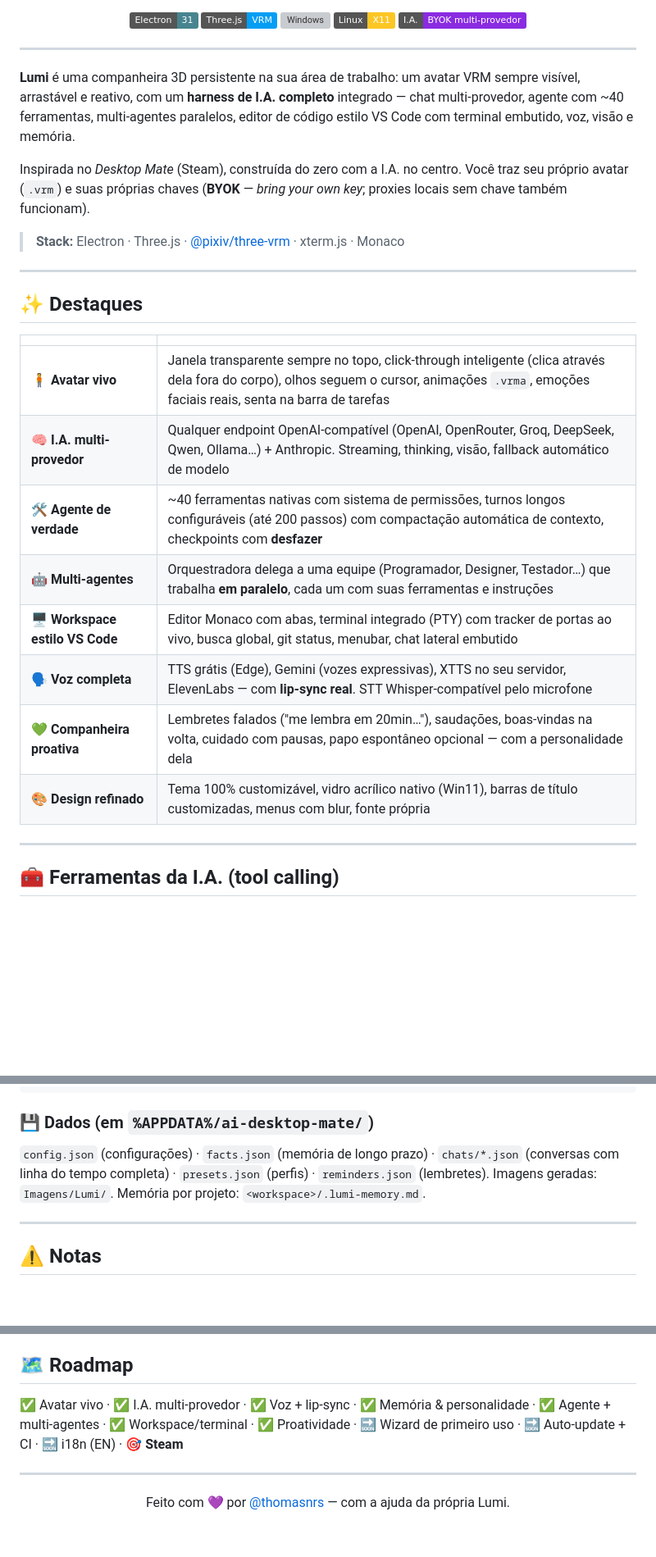
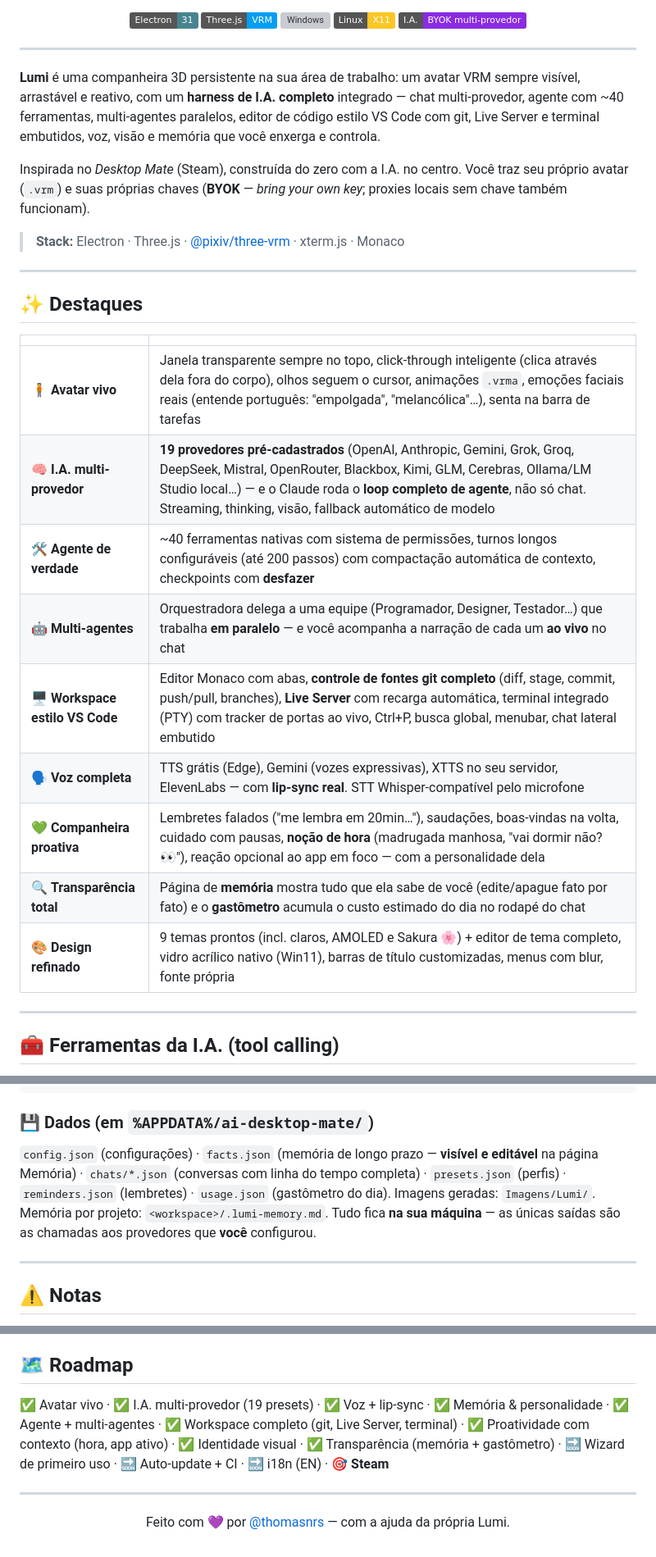
Before and after one commit to thomasnrs/Lumi_Agent, a Markdown page: README.md, 3 parts joined by grey strips. Shown at 82% size. Drawn GitHub-style; badges without logos; blank space fills up the shorter version; grey boxes are pictures that could not be loaded.

Commit message:
README: retrato completo da Lumi 1.0
- destaques atualizados: 19 provedores (Claude com loop completo de
  agente), git + Live Server no workspace, transparencia (memoria
  editavel + gastometro), 9 temas, emocoes em portugues, narracao dos
  multi-agentes ao vivo, proatividade com nocao de hora e app ativo
- nova secao O workspace: controle de fontes com commit escrito pela
  Lumi, Live Server com apontar elemento, selecao→Lumi, editor pro
- dados: usage.json, nota de privacidade (tudo local, BYOK)
- roadmap com as conquistas de hoje marcadas

Co-Authored-By: Claude Fable 5 <noreply@anthropic.com>

````diff
--- a/README.md
+++ b/README.md
@@ -19,7 +19,7 @@ Um avatar 3D que vive no seu desktop — conversa, vê, fala, ouve, lembra…
 
 ---
 
-**Lumi** é uma companheira 3D persistente na sua área de trabalho: um avatar VRM sempre visível, arrastável e reativo, com um **harness de I.A. completo** integrado — chat multi-provedor, agente com ~40 ferramentas, multi-agentes paralelos, editor de código estilo VS Code com terminal embutido, voz, visão e memória.
+**Lumi** é uma companheira 3D persistente na sua área de trabalho: um avatar VRM sempre visível, arrastável e reativo, com um **harness de I.A. completo** integrado — chat multi-provedor, agente com ~40 ferramentas, multi-agentes paralelos, editor de código estilo VS Code com git, Live Server e terminal embutidos, voz, visão e memória que você enxerga e controla.
 
 Inspirada no *Desktop Mate* (Steam), construída do zero com a I.A. no centro. Você traz seu próprio avatar (`.vrm`) e suas próprias chaves (**BYOK** — *bring your own key*; proxies locais sem chave também funcionam).
 
@@ -31,14 +31,15 @@ Inspirada no *Desktop Mate* (Steam), construída do zero com a I.A. no centro. V
 
 | | |
 |---|---|
-| 🧍 **Avatar vivo** | Janela transparente sempre no topo, click-through inteligente (clica através dela fora do corpo), olhos seguem o cursor, animações `.vrma`, emoções faciais reais, senta na barra de tarefas |
-| 🧠 **I.A. multi-provedor** | Qualquer endpoint OpenAI-compatível (OpenAI, OpenRouter, Groq, DeepSeek, Qwen, Ollama…) + Anthropic. Streaming, thinking, visão, fallback automático de modelo |
+| 🧍 **Avatar vivo** | Janela transparente sempre no topo, click-through inteligente (clica através dela fora do corpo), olhos seguem o cursor, animações `.vrma`, emoções faciais reais (entende português: "empolgada", "melancólica"…), senta na barra de tarefas |
+| 🧠 **I.A. multi-provedor** | **19 provedores pré-cadastrados** (OpenAI, Anthropic, Gemini, Grok, Groq, DeepSeek, Mistral, OpenRouter, Blackbox, Kimi, GLM, Cerebras, Ollama/LM Studio local…) — e o Claude roda o **loop completo de agente**, não só chat. Streaming, thinking, visão, fallback automático de modelo |
 | 🛠️ **Agente de verdade** | ~40 ferramentas nativas com sistema de permissões, turnos longos configuráveis (até 200 passos) com compactação automática de contexto, checkpoints com **desfazer** |
-| 🤖 **Multi-agentes** | Orquestradora delega a uma equipe (Programador, Designer, Testador…) que trabalha **em paralelo**, cada um com suas ferramentas e instruções |
-| 🖥️ **Workspace estilo VS Code** | Editor Monaco com abas, terminal integrado (PTY) com tracker de portas ao vivo, busca global, git status, menubar, chat lateral embutido |
+| 🤖 **Multi-agentes** | Orquestradora delega a uma equipe (Programador, Designer, Testador…) que trabalha **em paralelo** — e você acompanha a narração de cada um **ao vivo** no chat |
+| 🖥️ **Workspace estilo VS Code** | Editor Monaco com abas, **controle de fontes git completo** (diff, stage, commit, push/pull, branches), **Live Server** com recarga automática, terminal integrado (PTY) com tracker de portas ao vivo, Ctrl+P, busca global, menubar, chat lateral embutido |
 | 🗣️ **Voz completa** | TTS grátis (Edge), Gemini (vozes expressivas), XTTS no seu servidor, ElevenLabs — com **lip-sync real**. STT Whisper-compatível pelo microfone |
-| 💚 **Companheira proativa** | Lembretes falados ("me lembra em 20min…"), saudações, boas-vindas na volta, cuidado com pausas, papo espontâneo opcional — com a personalidade dela |
-| 🎨 **Design refinado** | Tema 100% customizável, vidro acrílico nativo (Win11), barras de título customizadas, menus com blur, fonte própria |
+| 💚 **Companheira proativa** | Lembretes falados ("me lembra em 20min…"), saudações, boas-vindas na volta, cuidado com pausas, **noção de hora** (madrugada manhosa, "vai dormir não? 👀"), reação opcional ao app em foco — com a personalidade dela |
+| 🔍 **Transparência total** | Página de **memória** mostra tudo que ela sabe de você (edite/apague fato por fato) e o **gastômetro** acumula o custo estimado do dia no rodapé do chat |
+| 🎨 **Design refinado** | 9 temas prontos (incl. claros, AMOLED e Sakura 🌸) + editor de tema completo, vidro acrílico nativo (Win11), barras de título customizadas, menus com blur, fonte própria |
 
 ---
 
@@ -172,7 +182,7 @@ src/
 ```
 
 ### 💾 Dados (em `%APPDATA%/ai-desktop-mate/`)
-`config.json` (configurações) · `facts.json` (memória de longo prazo) · `chats/*.json` (conversas com linha do tempo completa) · `presets.json` (perfis) · `reminders.json` (lembretes). Imagens geradas: `Imagens/Lumi/`. Memória por projeto: `<workspace>/.lumi-memory.md`.
+`config.json` (configurações) · `facts.json` (memória de longo prazo — **visível e editável** na página Memória) · `chats/*.json` (conversas com linha do tempo completa) · `presets.json` (perfis) · `reminders.json` (lembretes) · `usage.json` (gastômetro do dia). Imagens geradas: `Imagens/Lumi/`. Memória por projeto: `<workspace>/.lumi-memory.md`. Tudo fica **na sua máquina** — as únicas saídas são as chamadas aos provedores que **você** configurou.
 
 ---
 
@@ -185,7 +195,7 @@ src/
 
 ## 🗺️ Roadmap
 
-✅ Avatar vivo · ✅ I.A. multi-provedor · ✅ Voz + lip-sync · ✅ Memória & personalidade · ✅ Agente + multi-agentes · ✅ Workspace/terminal · ✅ Proatividade · 🔜 Wizard de primeiro uso · 🔜 Auto-update + CI · 🔜 i18n (EN) · 🎯 **Steam**
+✅ Avatar vivo · ✅ I.A. multi-provedor (19 presets) · ✅ Voz + lip-sync · ✅ Memória & personalidade · ✅ Agente + multi-agentes · ✅ Workspace completo (git, Live Server, terminal) · ✅ Proatividade com contexto (hora, app ativo) · ✅ Identidade visual · ✅ Transparência (memória + gastômetro) · 🔜 Wizard de primeiro uso · 🔜 Auto-update + CI · 🔜 i18n (EN) · 🎯 **Steam**
 
 ---
 
````
Also changed, not shown: other parts of README.md (+9 -0 lines).
